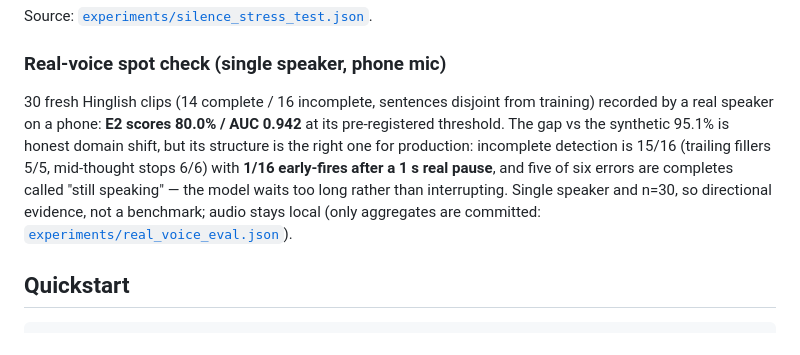
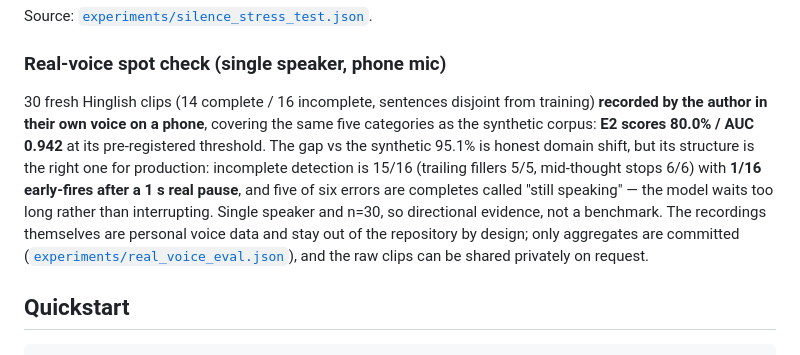
Before and after one commit to Deveshu04/turn-detector, a Markdown page: README.md, the part around the change. Rendered like a GitHub page.

Commit message:
Credit author-recorded real-voice eval; note audio available on request

```diff
--- a/README.md
+++ b/README.md
@@ -110,15 +110,18 @@ Source: [`experiments/silence_stress_test.json`](experiments/silence_stress_test
 ### Real-voice spot check (single speaker, phone mic)
 
 30 fresh Hinglish clips (14 complete / 16 incomplete, sentences disjoint from
-training) recorded by a real speaker on a phone: **E2 scores 80.0% / AUC 0.942**
+training) **recorded by the author in their own voice on a phone**, covering the
+same five categories as the synthetic corpus: **E2 scores 80.0% / AUC 0.942**
 at its pre-registered threshold. The gap vs the synthetic 95.1% is honest
 domain shift, but its structure is the right one for production: incomplete
 detection is 15/16 (trailing fillers 5/5, mid-thought stops 6/6) with **1/16
 early-fires after a 1 s real pause**, and five of six errors are completes
 called "still speaking" — the model waits too long rather than interrupting.
-Single speaker and n=30, so directional evidence, not a benchmark; audio stays
-local (only aggregates are committed:
-[`experiments/real_voice_eval.json`](experiments/real_voice_eval.json)).
+Single speaker and n=30, so directional evidence, not a benchmark. The
+recordings themselves are personal voice data and stay out of the repository by
+design; only aggregates are committed
+([`experiments/real_voice_eval.json`](experiments/real_voice_eval.json)), and
+the raw clips can be shared privately on request.
 
 ## Quickstart
 
```
Also changed, not shown: docs/MODEL_CARD.md (+4 -3 lines), experiments/REPORT.md (+4 -3 lines).
